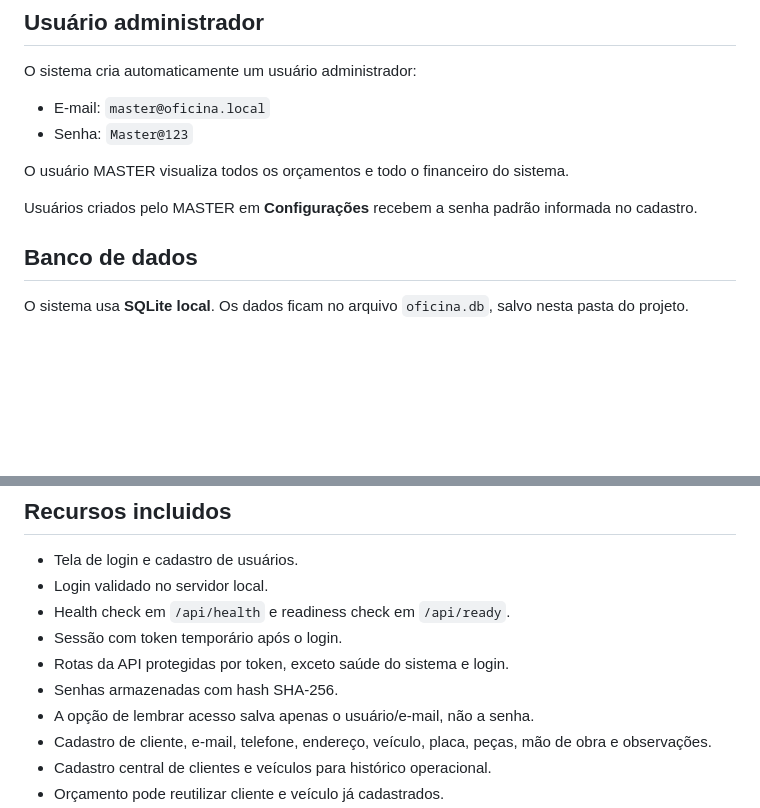
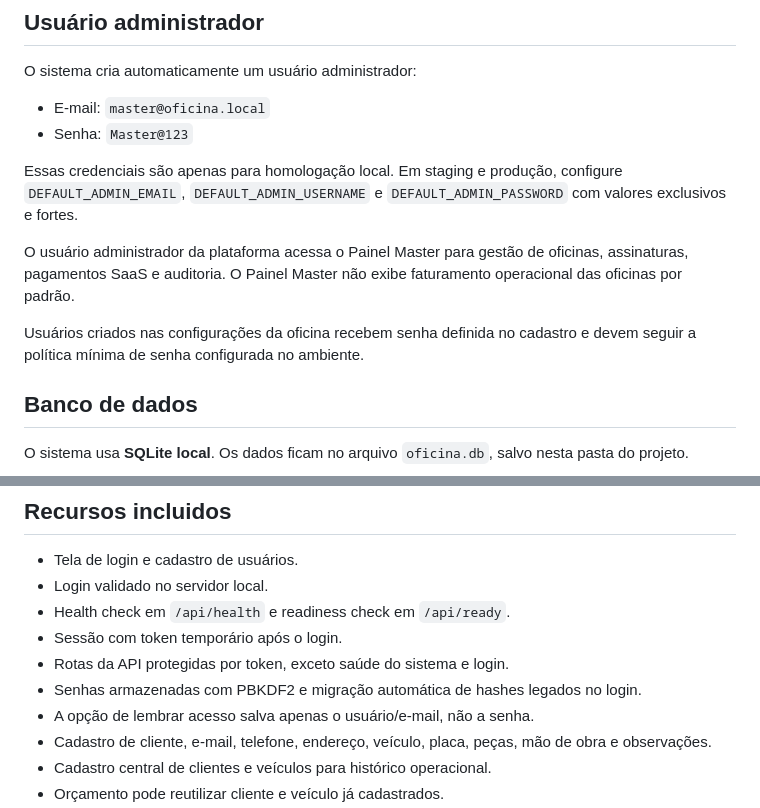
Before and after one commit to Alee-amcrlz/Oficina-PRO---Sistema-financeiro, a Markdown page: README.md, 2 parts joined by grey strips. GitHub-like rendering; blank space fills up the shorter version.

Commit message:
Atualiza README de seguranca SaaS

```diff
--- a/README.md
+++ b/README.md
@@ -24,9 +24,11 @@ O sistema cria automaticamente um usuário administrador:
 - E-mail: `master@oficina.local`
 - Senha: `Master@123`
 
-O usuário MASTER visualiza todos os orçamentos e todo o financeiro do sistema.
+Essas credenciais são apenas para homologação local. Em staging e produção, configure `DEFAULT_ADMIN_EMAIL`, `DEFAULT_ADMIN_USERNAME` e `DEFAULT_ADMIN_PASSWORD` com valores exclusivos e fortes.
 
-Usuários criados pelo MASTER em **Configurações** recebem a senha padrão informada no cadastro.
+O usuário administrador da plataforma acessa o Painel Master para gestão de oficinas, assinaturas, pagamentos SaaS e auditoria. O Painel Master não exibe faturamento operacional das oficinas por padrão.
+
+Usuários criados nas configurações da oficina recebem senha definida no cadastro e devem seguir a política mínima de senha configurada no ambiente.
 
 ## Banco de dados
 
@@ -92,7 +94,7 @@ Para produção comercial SaaS, a recomendação técnica é migrar para Postgre
 - Health check em `/api/health` e readiness check em `/api/ready`.
 - Sessão com token temporário após o login.
 - Rotas da API protegidas por token, exceto saúde do sistema e login.
-- Senhas armazenadas com hash SHA-256.
+- Senhas armazenadas com PBKDF2 e migração automática de hashes legados no login.
 - A opção de lembrar acesso salva apenas o usuário/e-mail, não a senha.
 - Cadastro de cliente, e-mail, telefone, endereço, veículo, placa, peças, mão de obra e observações.
 - Cadastro central de clientes e veículos para histórico operacional.
```
